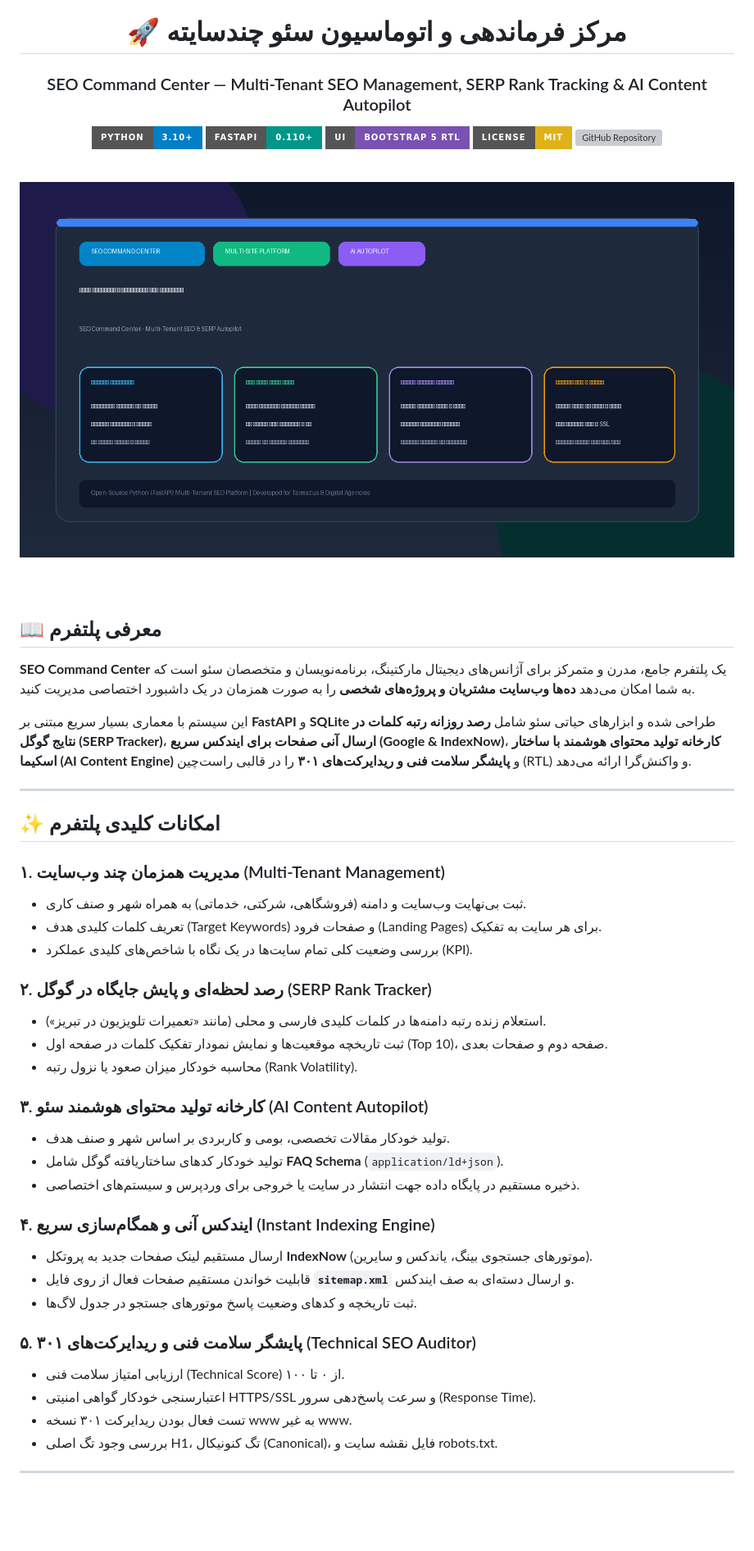
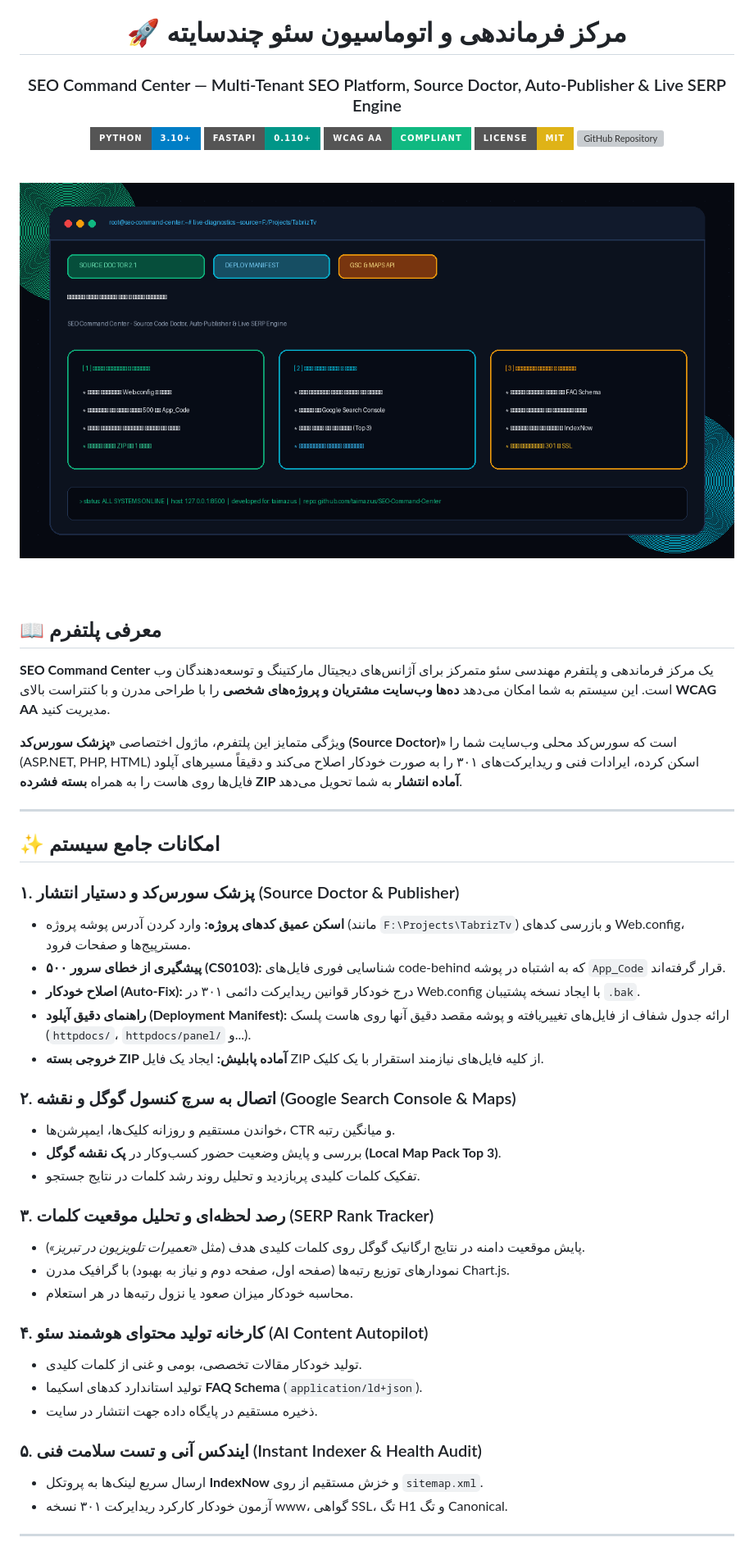
Before and after one commit to taimazus/SEO-Command-Center, a Markdown page: README.md, the part around the change printed below. Shown: that part at 82% size. GitHub-like rendering; pictures changed too: assets/intro-banner.png; badges without logos; blank space fills up the shorter version; grey boxes are pictures that could not be loaded.

Commit message:
feat: Add Source Doctor, GSC Integration, WCAG AA High-Contrast UI & new cyber banner

```diff
--- a/README.md
+++ b/README.md
@@ -1,11 +1,11 @@
 <div align="center">
 
 # 🚀 مرکز فرماندهی و اتوماسیون سئو چندسایته
-### SEO Command Center — Multi-Tenant SEO Management, SERP Rank Tracking & AI Content Autopilot
+### SEO Command Center — Multi-Tenant SEO Platform, Source Doctor, Auto-Publisher & Live SERP Engine
 
 [![Python Version](https://img.shields.io/badge/Python-3.10%2B-blue.svg?style=for-the-badge&logo=python)](https://python.org)
 [![FastAPI](https://img.shields.io/badge/FastAPI-0.110%2B-009688.svg?style=for-the-badge&logo=fastapi)](https://fastapi.tiangolo.com)
-[![Bootstrap 5 RTL](https://img.shields.io/badge/UI-Bootstrap%205%20RTL-7952B3.svg?style=for-the-badge&logo=bootstrap)](https://getbootstrap.com)
+[![UI/UX Contrast](https://img.shields.io/badge/WCAG%20AA-Compliant-10b981.svg?style=for-the-badge)](https://www.w3.org/WAI/standards-guidelines/wcag/)
 [![License: MIT](https://img.shields.io/badge/License-MIT-yellow.svg?style=for-the-badge)](https://opensource.org/licenses/MIT)
 [![GitHub Repository](https://img.shields.io/badge/GitHub-taimazus%2FSEO--Command--Center-181717.svg?style=for-the-badge&logo=github)](https://github.com/taimazus/SEO-Command-Center)
 
@@ -21,39 +21,39 @@
 
 ## 📖 معرفی پلتفرم
 
-**SEO Command Center** یک پلتفرم جامع، مدرن و متمرکز برای آژانس‌های دیجیتال مارکتینگ، برنامه‌نویسان و متخصصان سئو است که به شما امکان می‌دهد **ده‌ها وب‌سایت مشتریان و پروژه‌های شخصی** را به صورت همزمان در یک داشبورد اختصاصی مدیریت کنید.
+**SEO Command Center** یک مرکز فرماندهی و پلتفرم مهندسی سئو متمرکز برای آژانس‌های دیجیتال مارکتینگ و توسعه‌دهندگان وب است. این سیستم به شما امکان می‌دهد **ده‌ها وب‌سایت مشتریان و پروژه‌های شخصی** را با طراحی مدرن و با کنتراست بالای **WCAG AA** مدیریت کنید.
 
-این سیستم با معماری بسیار سریع مبتنی بر **FastAPI** و **SQLite** طراحی شده و ابزارهای حیاتی سئو شامل **رصد روزانه رتبه کلمات در نتایج گوگل (SERP Tracker)**، **ارسال آنی صفحات برای ایندکس سریع (Google & IndexNow)**، **کارخانه تولید محتوای هوشمند با ساختار اسکیما (AI Content Engine)** و **پایشگر سلامت فنی و ریدایرکت‌های ۳۰۱** را در قالبی راست‌چین (RTL) و واکنش‌گرا ارائه می‌دهد.
+ویژگی متمایز این پلتفرم، ماژول اختصاصی **«پزشک سورس‌کد (Source Doctor)»** است که سورس‌کد محلی وب‌سایت شما را (ASP.NET, PHP, HTML) اسکن کرده، ایرادات فنی و ریدایرکت‌های ۳۰۱ را به صورت خودکار اصلاح می‌کند و دقیقاً مسیرهای آپلود فایل‌ها روی هاست را به همراه **بسته فشرده ZIP آماده انتشار** به شما تحویل می‌دهد.
 
 ---
 
-## ✨ امکانات کلیدی پلتفرم
+## ✨ امکانات جامع سیستم
 
-### ۱. مدیریت همزمان چند وب‌سایت (Multi-Tenant Management)
-* ثبت بی‌نهایت وب‌سایت و دامنه (فروشگاهی، شرکتی، خدماتی) به همراه شهر و صنف کاری.
-* تعریف کلمات کلیدی هدف (Target Keywords) و صفحات فرود (Landing Pages) برای هر سایت به تفکیک.
-* بررسی وضعیت کلی تمام سایت‌ها در یک نگاه با شاخص‌های کلیدی عملکرد (KPI).
+### ۱. پزشک سورس‌کد و دستیار انتشار (Source Doctor & Publisher)
+* **اسکن عمیق کدهای پروژه:** وارد کردن آدرس پوشه پروژه (مانند `F:\Projects\TabrizTv`) و بازرسی کدهای Web.config، مسترپیج‌ها و صفحات فرود.
+* **پیشگیری از خطای سرور ۵۰۰ (CS0103):** شناسایی فوری فایل‌های code-behind که به اشتباه در پوشه `App_Code` قرار گرفته‌اند.
+* **اصلاح خودکار (Auto-Fix):** درج خودکار قوانین ریدایرکت دائمی ۳۰۱ در Web.config با ایجاد نسخه پشتیبان `.bak`.
+* **راهنمای دقیق آپلود (Deployment Manifest):** ارائه جدول شفاف از فایل‌های تغییریافته و پوشه مقصد دقیق آنها روی هاست پلسک (`httpdocs/`، `httpdocs/panel/` و...).
+* **خروجی بسته ZIP آماده پابلیش:** ایجاد یک فایل ZIP از کلیه فایل‌های نیازمند استقرار با یک کلیک.
 
-### ۲. رصد لحظه‌ای و پایش جایگاه در گوگل (SERP Rank Tracker)
-* استعلام زنده رتبه دامنه‌ها در کلمات کلیدی فارسی و محلی (مانند «تعمیرات تلویزیون در تبریز»).
-* ثبت تاریخچه موقعیت‌ها و نمایش نمودار تفکیک کلمات در صفحه اول (Top 10)، صفحه دوم و صفحات بعدی.
-* محاسبه خودکار میزان صعود یا نزول رتبه (Rank Volatility).
+### ۲. اتصال به سرچ کنسول گوگل و نقشه (Google Search Console & Maps)
+* خواندن مستقیم و روزانه کلیک‌ها، ایمپرشن‌ها، CTR و میانگین رتبه.
+* بررسی و پایش وضعیت حضور کسب‌وکار در **پک نقشه گوگل (Local Map Pack Top 3)**.
+* تفکیک کلمات کلیدی پربازدید و تحلیل روند رشد کلمات در نتایج جستجو.
 
-### ۳. کارخانه تولید محتوای هوشمند سئو (AI Content Autopilot)
-* تولید خودکار مقالات تخصصی، بومی و کاربردی بر اساس شهر و صنف هدف.
-* تولید خودکار کدهای ساختاریافته گوگل شامل **FAQ Schema** (`application/ld+json`).
-* ذخیره مستقیم در پایگاه داده جهت انتشار در سایت یا خروجی برای وردپرس و سیستم‌های اختصاصی.
+### ۳. رصد لحظه‌ای و تحلیل موقعیت کلمات (SERP Rank Tracker)
+* پایش موقعیت دامنه در نتایج ارگانیک گوگل روی کلمات کلیدی هدف (مثل *«تعمیرات تلویزیون در تبریز»*).
+* نمودارهای توزیع رتبه‌ها (صفحه اول، صفحه دوم و نیاز به بهبود) با گرافیک مدرن Chart.js.
+* محاسبه خودکار میزان صعود یا نزول رتبه‌ها در هر استعلام.
 
-### ۴. ایندکس آنی و همگام‌سازی سریع (Instant Indexing Engine)
-* ارسال مستقیم لینک صفحات جدید به پروتکل **IndexNow** (موتورهای جستجوی بینگ، یاندکس و سایرین).
-* قابلیت خواندن مستقیم صفحات فعال از روی فایل **`sitemap.xml`** و ارسال دسته‌ای به صف ایندکس.
-* ثبت تاریخچه و کدهای وضعیت پاسخ موتورهای جستجو در جدول لاگ‌ها.
+### ۴. کارخانه تولید محتوای هوشمند سئو (AI Content Autopilot)
+* تولید خودکار مقالات تخصصی، بومی و غنی از کلمات کلیدی.
+* تولید استاندارد کدهای اسکیما **FAQ Schema** (`application/ld+json`).
+* ذخیره مستقیم در پایگاه داده جهت انتشار در سایت.
 
-### ۵. پایشگر سلامت فنی و ریدایرکت‌های ۳۰۱ (Technical SEO Auditor)
-* ارزیابی امتیاز سلامت فنی (Technical Score) از ۰ تا ۱۰۰.
-* اعتبارسنجی خودکار گواهی امنیتی HTTPS/SSL و سرعت پاسخ‌دهی سرور (Response Time).
-* تست فعال بودن ریدایرکت ۳۰۱ نسخه www به غیر www.
-* بررسی وجود تگ اصلی H1، تگ کنونیکال (Canonical)، فایل نقشه سایت و robots.txt.
+### ۵. ایندکس آنی و تست سلامت فنی (Instant Indexer & Health Audit)
+* ارسال سریع لینک‌ها به پروتکل **IndexNow** و خزش مستقیم از روی `sitemap.xml`.
+* آزمون خودکار کارکرد ریدایرکت ۳۰۱ نسخه www، گواهی SSL، تگ H1 و تگ Canonical.
 
 ---
 
```
Also changed, not shown: other parts of README.md (+14 -65 lines), 11 other files.
